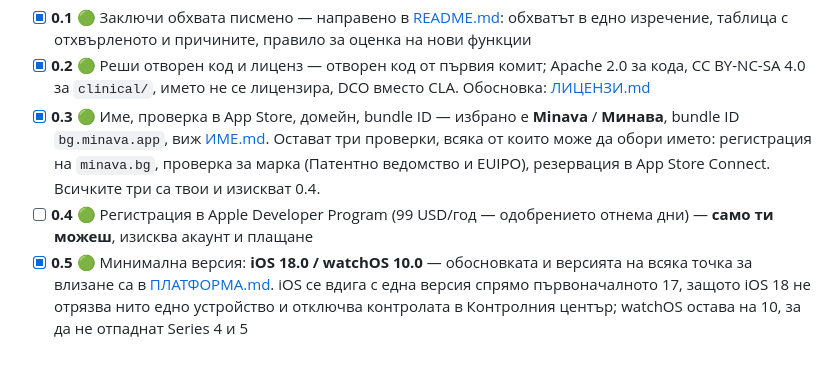
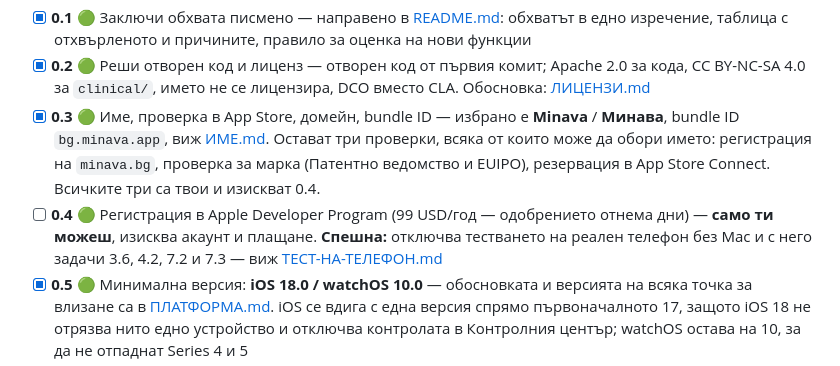
Before and after one commit to svetlinzlt/minava, a Markdown page: docs/ПЛАН.md, the part around the change. Rendered like a GitHub page.

```diff
--- a/docs/ПЛАН.md
+++ b/docs/ПЛАН.md
@@ -36,7 +36,7 @@ iOS приложение за справяне с паник атаки. Без
 - [x] **0.1** 🟢 Заключи обхвата писмено — направено в [README.md](../README.md): обхватът в едно изречение, таблица с отхвърленото и причините, правило за оценка на нови функции
 - [x] **0.2** 🟢 Реши отворен код и лиценз — отворен код от първия комит; Apache 2.0 за кода, CC BY-NC-SA 4.0 за `clinical/`, името не се лицензира, DCO вместо CLA. Обосновка: [ЛИЦЕНЗИ.md](ЛИЦЕНЗИ.md)
 - [x] **0.3** 🟢 Име, проверка в App Store, домейн, bundle ID — избрано е **Minava** / **Минава**, bundle ID `bg.minava.app`, виж [ИМЕ.md](ИМЕ.md). Остават три проверки, всяка от които може да обори името: регистрация на `minava.bg`, проверка за марка (Патентно ведомство и EUIPO), резервация в App Store Connect. Всичките три са твои и изискват 0.4.
-- [ ] **0.4** 🟢 Регистрация в Apple Developer Program (99 USD/год — одобрението отнема дни) — **само ти можеш**, изисква акаунт и плащане
+- [ ] **0.4** 🟢 Регистрация в Apple Developer Program (99 USD/год — одобрението отнема дни) — **само ти можеш**, изисква акаунт и плащане. **Спешна:** отключва тестването на реален телефон без Mac и с него задачи 3.6, 4.2, 7.2 и 7.3 — виж [ТЕСТ-НА-ТЕЛЕФОН.md](ТЕСТ-НА-ТЕЛЕФОН.md)
 - [x] **0.5** 🟢 Минимална версия: **iOS 18.0 / watchOS 10.0** — обосновката и версията на всяка точка за влизане са в [ПЛАТФОРМА.md](ПЛАТФОРМА.md). iOS се вдига с една версия спрямо първоначалното 17, защото iOS 18 не отрязва нито едно устройство и отключва контролата в Контролния център; watchOS остава на 10, за да не отпаднат Series 4 и 5
 - [x] **0.6** 🟢 Хранилище + README, CONTRIBUTING, CODE_OF_CONDUCT, папка `clinical/` — публикувано на [github.com/svetlinzlt/minava](https://github.com/svetlinzlt/minava). [README.md](../README.md), [CONTRIBUTING.md](../CONTRIBUTING.md), [CODE_OF_CONDUCT.md](../CODE_OF_CONDUCT.md), [clinical/README.md](../clinical/README.md), `.gitignore`, `.gitattributes`
 - [~] **0.7** 🟢 Политика за поддръжка и автоматичен отговор — написана в [ПОДДРЪЖКА.md](ПОДДРЪЖКА.md). Остават: избор на адрес (не личния ти имейл), проверените кризисни номера от 1.3 и включване на автоматичния отговор
```
Also changed, not shown: README.md (+1 -0 lines), docs/ТЕСТ-НА-ТЕЛЕФОН.md (added, +167 -0 lines).
